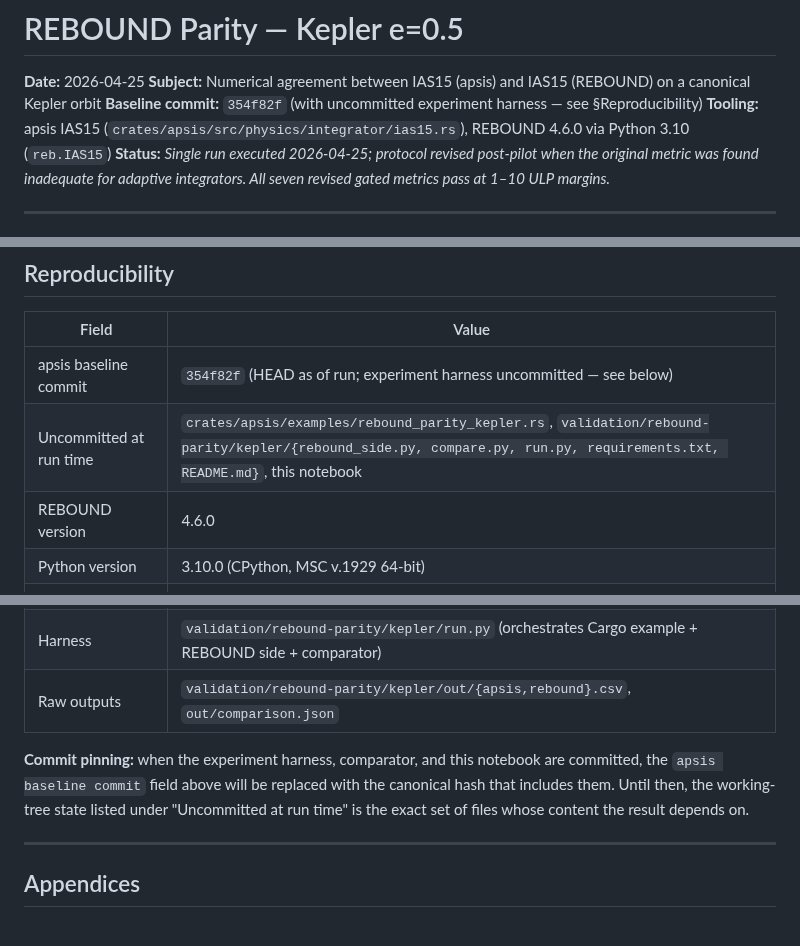
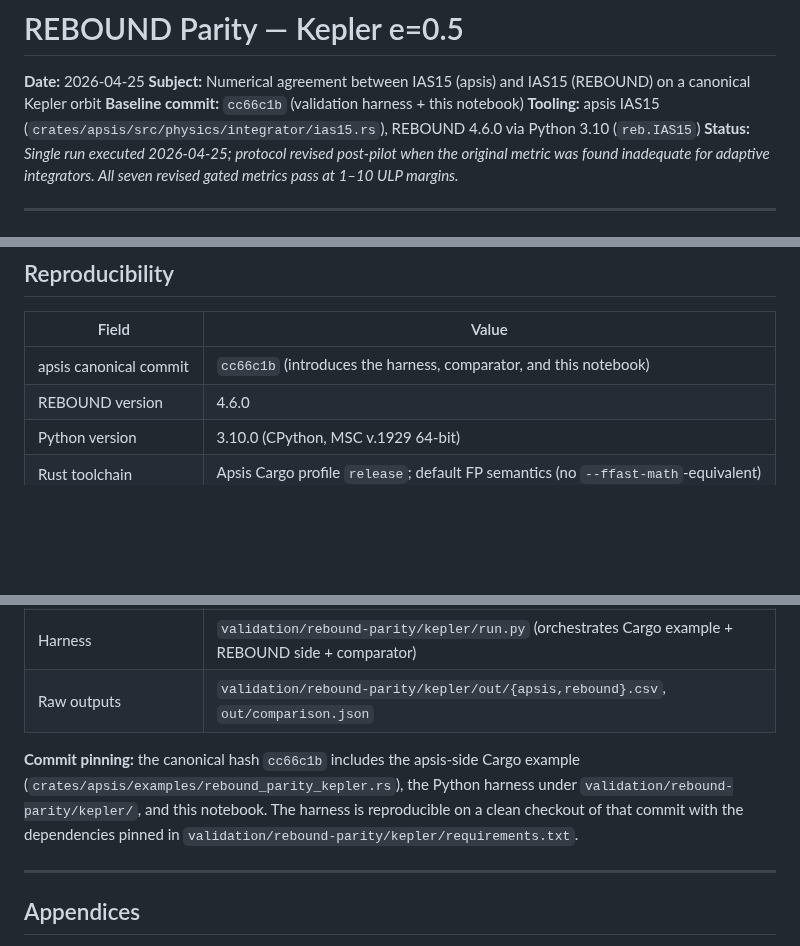
Before and after one commit to GabrielEstefanski/apsis, a Markdown page: docs/experiments/2026-04-25-rebound-parity-kepler.md, 3 parts joined by grey strips. Drawn GitHub-style; blank space fills up the shorter version.

```diff
--- a/docs/experiments/2026-04-25-rebound-parity-kepler.md
+++ b/docs/experiments/2026-04-25-rebound-parity-kepler.md
@@ -2,7 +2,7 @@
 
 **Date:** 2026-04-25
 **Subject:** Numerical agreement between IAS15 (apsis) and IAS15 (REBOUND) on a canonical Kepler orbit
-**Baseline commit:** `354f82f` (with uncommitted experiment harness — see §Reproducibility)
+**Baseline commit:** `cc66c1b` (validation harness + this notebook)
 **Tooling:** apsis IAS15 (`crates/apsis/src/physics/integrator/ias15.rs`), REBOUND 4.6.0 via Python 3.10 (`reb.IAS15`)
 **Status:** *Single run executed 2026-04-25; protocol revised post-pilot when the original metric was found inadequate for adaptive integrators. All seven revised gated metrics pass at 1–10 ULP margins.*
 
@@ -226,8 +226,7 @@ The result places `apsis`'s IAS15 within the same numerical regime as REBOUND's
 
 | Field                              | Value                                                               |
 | ---------------------------------- | ------------------------------------------------------------------- |
-| apsis baseline commit              | `354f82f` (HEAD as of run; experiment harness uncommitted — see below) |
-| Uncommitted at run time            | `crates/apsis/examples/rebound_parity_kepler.rs`, `validation/rebound-parity/kepler/{rebound_side.py, compare.py, run.py, requirements.txt, README.md}`, this notebook |
+| apsis canonical commit             | `cc66c1b` (introduces the harness, comparator, and this notebook)    |
 | REBOUND version                    | 4.6.0                                                               |
 | Python version                     | 3.10.0 (CPython, MSC v.1929 64-bit)                                 |
 | Rust toolchain                     | Apsis Cargo profile `release`; default FP semantics (no `--ffast-math`-equivalent) |
@@ -236,7 +235,7 @@ The result places `apsis`'s IAS15 within the same numerical regime as REBOUND's
 | Harness                            | `validation/rebound-parity/kepler/run.py` (orchestrates Cargo example + REBOUND side + comparator) |
 | Raw outputs                        | `validation/rebound-parity/kepler/out/{apsis,rebound}.csv`, `out/comparison.json` |
 
-**Commit pinning:** when the experiment harness, comparator, and this notebook are committed, the `apsis baseline commit` field above will be replaced with the canonical hash that includes them. Until then, the working-tree state listed under "Uncommitted at run time" is the exact set of files whose content the result depends on.
+**Commit pinning:** the canonical hash `cc66c1b` includes the apsis-side Cargo example (`crates/apsis/examples/rebound_parity_kepler.rs`), the Python harness under `validation/rebound-parity/kepler/`, and this notebook. The harness is reproducible on a clean checkout of that commit with the dependencies pinned in `validation/rebound-parity/kepler/requirements.txt`.
 
 ---
 
```
